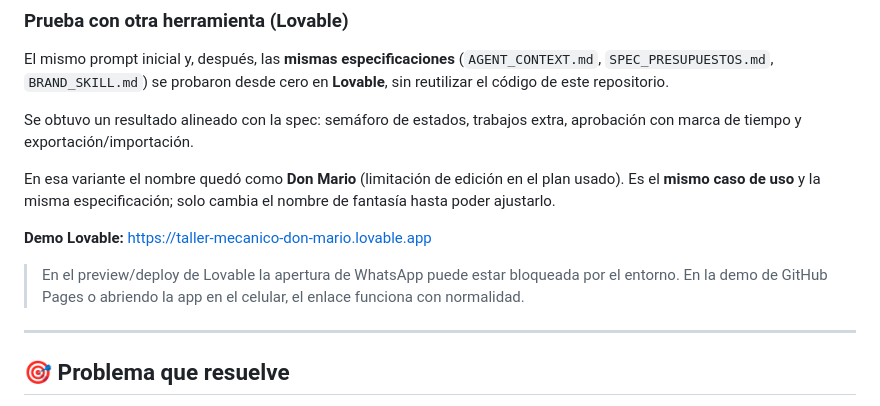
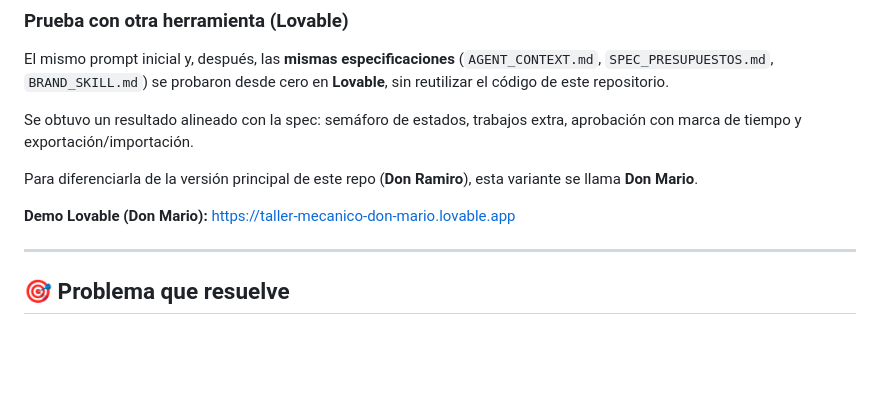
Before and after one commit to NoeliaOrsini/taller-mecanico-don-ramiro-, a Markdown page: README.md, the part around the change. Drawn GitHub-style; blank space fills up the shorter version.

Commit message:
docs: aclarar variante Lovable Don Mario (sin nota WhatsApp)

```diff
--- a/README.md
+++ b/README.md
@@ -26,11 +26,9 @@ El mismo prompt inicial y, después, las **mismas especificaciones** (`AGENT_CON
 
 Se obtuvo un resultado alineado con la spec: semáforo de estados, trabajos extra, aprobación con marca de tiempo y exportación/importación.
 
-En esa variante el nombre quedó como **Don Mario** (limitación de edición en el plan usado). Es el **mismo caso de uso** y la misma especificación; solo cambia el nombre de fantasía hasta poder ajustarlo.
+Para diferenciarla de la versión principal de este repo (**Don Ramiro**), esta variante se llama **Don Mario**.
 
-**Demo Lovable:** [https://taller-mecanico-don-mario.lovable.app](https://taller-mecanico-don-mario.lovable.app)
-
-> En el preview/deploy de Lovable la apertura de WhatsApp puede estar bloqueada por el entorno. En la demo de GitHub Pages o abriendo la app en el celular, el enlace funciona con normalidad.
+**Demo Lovable (Don Mario):** [https://taller-mecanico-don-mario.lovable.app](https://taller-mecanico-don-mario.lovable.app)
 
 ---
 
```
